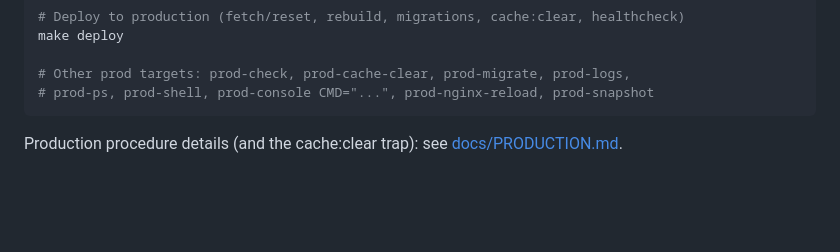
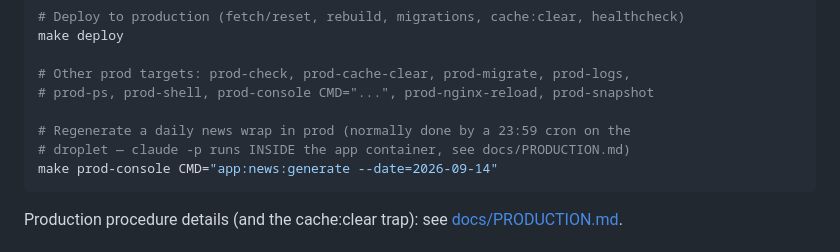
Before and after one commit to kiady66/trading_tracker, a Markdown page: CLAUDE.md, the part around the change. GitHub-like rendering; blank space fills up the shorter version.

````diff
--- a/CLAUDE.md
+++ b/CLAUDE.md
@@ -54,6 +54,10 @@ make deploy
 
 # Other prod targets: prod-check, prod-cache-clear, prod-migrate, prod-logs,
 # prod-ps, prod-shell, prod-console CMD="...", prod-nginx-reload, prod-snapshot
+
+# Regenerate a daily news wrap in prod (normally done by a 23:59 cron on the
+# droplet — claude -p runs INSIDE the app container, see docs/PRODUCTION.md)
+make prod-console CMD="app:news:generate --date=2026-09-14"
 ```
 
 Production procedure details (and the cache:clear trap): see
````
Also changed, not shown: docs/PRODUCTION.md (+49 -8 lines).
